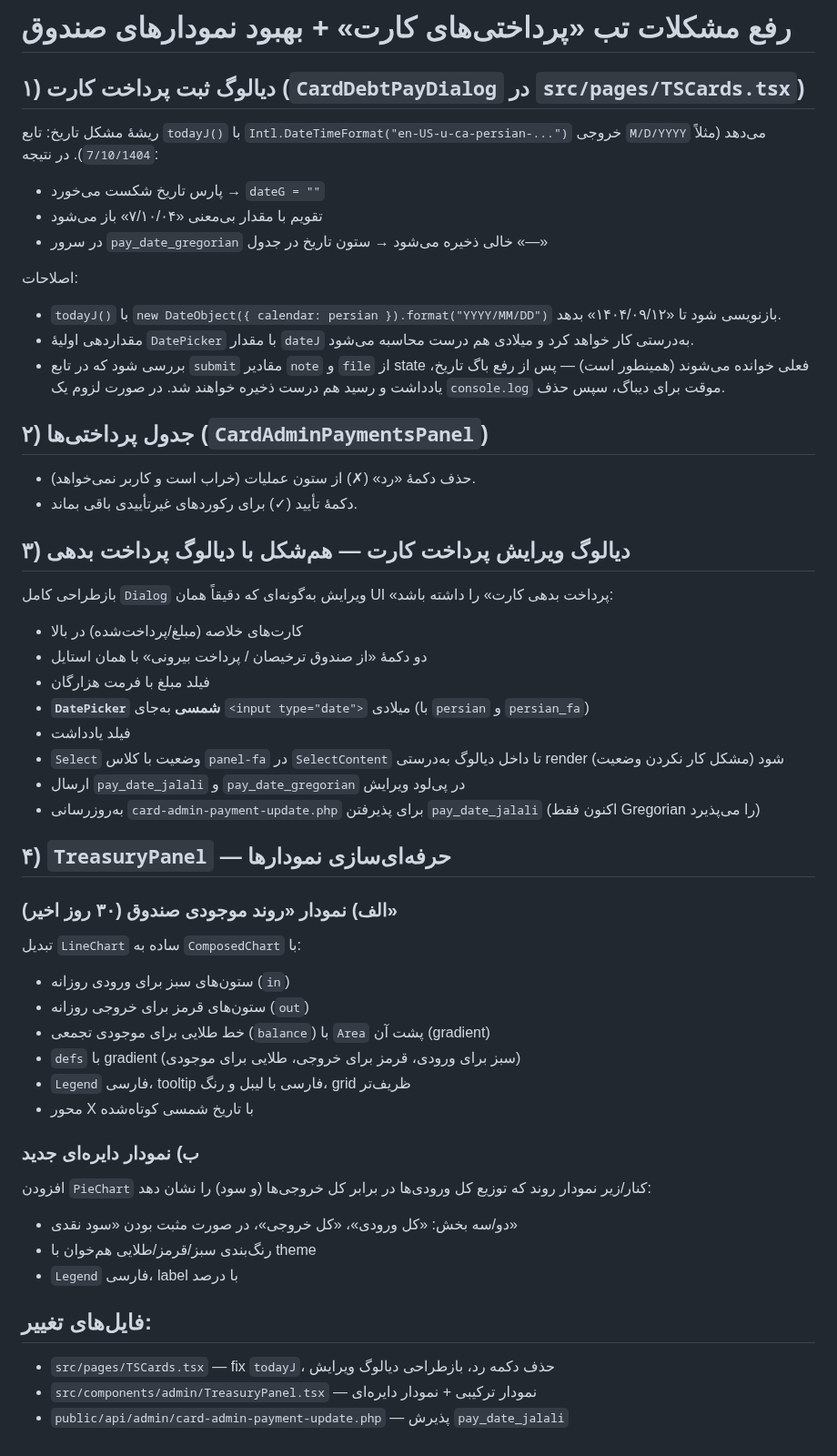
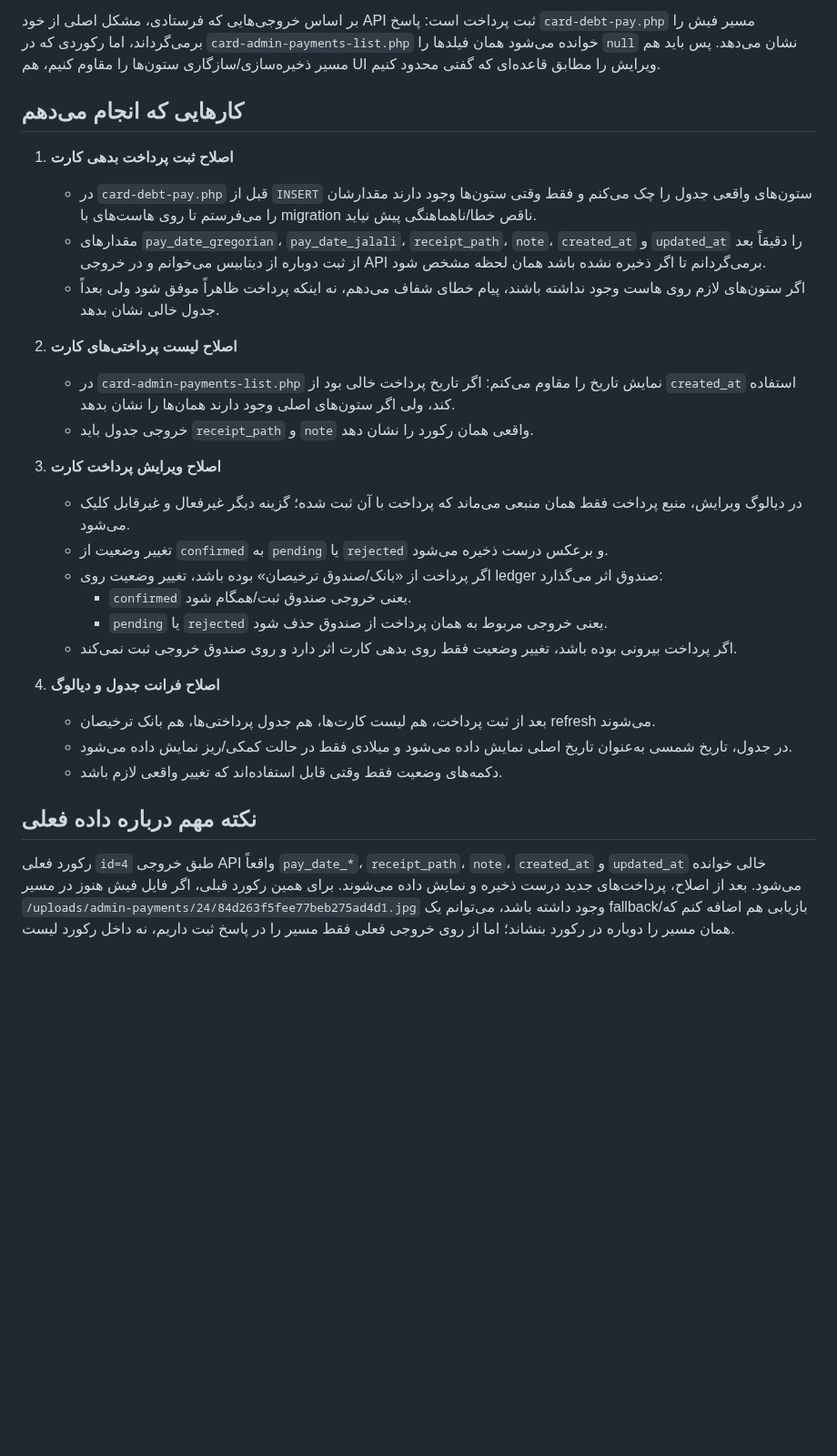
Before and after one commit to xematin/tarkhisun-08261d5b, a Markdown page: .lovable/plan.md, the part around the change. Shown at 91% size. Rendered like a GitHub page; blank space fills up the shorter version.

Commit message:
Changes
Co-authored-by: xematin <112937601+xematin@users.noreply.github.com>

```diff
--- a/.lovable/plan.md
+++ b/.lovable/plan.md
@@ -1,52 +1,28 @@
-# رفع مشکلات تب «پرداختی‌های کارت» + بهبود نمودارهای صندوق
+بر اساس خروجی‌هایی که فرستادی، مشکل اصلی از خود API ثبت پرداخت است: پاسخ `card-debt-pay.php` مسیر فیش را برمی‌گرداند، اما رکوردی که در `card-admin-payments-list.php` خوانده می‌شود همان فیلدها را `null` نشان می‌دهد. پس باید هم مسیر ذخیره‌سازی/سازگاری ستون‌ها را مقاوم کنیم، هم UI ویرایش را مطابق قاعده‌ای که گفتی محدود کنیم.
 
-## ۱) دیالوگ ثبت پرداخت کارت (`CardDebtPayDialog` در `src/pages/TSCards.tsx`)
+## کارهایی که انجام می‌دهم
 
-ریشهٔ مشکل تاریخ: تابع `todayJ()` با `Intl.DateTimeFormat("en-US-u-ca-persian-...")` خروجی `M/D/YYYY` می‌دهد (مثلاً `7/10/1404`). در نتیجه:
-- پارس تاریخ شکست می‌خورد → `dateG = ""`
-- تقویم با مقدار بی‌معنی «۷/۱۰/۰۴» باز می‌شود
-- در سرور `pay_date_gregorian` خالی ذخیره می‌شود → ستون تاریخ در جدول «—»
+1. **اصلاح ثبت پرداخت بدهی کارت**
+   - در `card-debt-pay.php` قبل از `INSERT` ستون‌های واقعی جدول را چک می‌کنم و فقط وقتی ستون‌ها وجود دارند مقدارشان را می‌فرستم تا روی هاست‌های با migration ناقص خطا/ناهماهنگی پیش نیاید.
+   - مقدارهای `pay_date_gregorian`، `pay_date_jalali`، `receipt_path`، `note`، `created_at` و `updated_at` را دقیقاً بعد از ثبت دوباره از دیتابیس می‌خوانم و در خروجی API برمی‌گردانم تا اگر ذخیره نشده باشد همان لحظه مشخص شود.
+   - اگر ستون‌های لازم روی هاست وجود نداشته باشند، پیام خطای شفاف می‌دهم، نه اینکه پرداخت ظاهراً موفق شود ولی بعداً جدول خالی نشان بدهد.
 
-اصلاحات:
-- `todayJ()` با `new DateObject({ calendar: persian }).format("YYYY/MM/DD")` بازنویسی شود تا «۱۴۰۴/۰۹/۱۲» بدهد.
-- مقداردهی اولیهٔ `DatePicker` با مقدار `dateJ` به‌درستی کار خواهد کرد و میلادی هم درست محاسبه می‌شود.
-- بررسی شود که در تابع `submit` مقادیر `note` و `file` از state فعلی خوانده می‌شوند (همینطور است) — پس از رفع باگ تاریخ، یادداشت و رسید هم درست ذخیره خواهند شد. در صورت لزوم یک `console.log` موقت برای دیباگ، سپس حذف.
+2. **اصلاح لیست پرداختی‌های کارت**
+   - در `card-admin-payments-list.php` نمایش تاریخ را مقاوم می‌کنم: اگر تاریخ پرداخت خالی بود از `created_at` استفاده کند، ولی اگر ستون‌های اصلی وجود دارند همان‌ها را نشان بدهد.
+   - خروجی جدول باید `receipt_path` و `note` واقعی همان رکورد را نشان دهد.
 
-## ۲) جدول پرداختی‌ها (`CardAdminPaymentsPanel`)
+3. **اصلاح ویرایش پرداخت کارت**
+   - در دیالوگ ویرایش، منبع پرداخت فقط همان منبعی می‌ماند که پرداخت با آن ثبت شده؛ گزینه دیگر غیرفعال و غیرقابل کلیک می‌شود.
+   - تغییر وضعیت از `confirmed` به `pending` یا `rejected` و برعکس درست ذخیره می‌شود.
+   - اگر پرداخت از «بانک/صندوق ترخیصان» بوده باشد، تغییر وضعیت روی ledger صندوق اثر می‌گذارد:
+     - `confirmed` یعنی خروجی صندوق ثبت/همگام شود.
+     - `pending` یا `rejected` یعنی خروجی مربوط به همان پرداخت از صندوق حذف شود.
+   - اگر پرداخت بیرونی بوده باشد، تغییر وضعیت فقط روی بدهی کارت اثر دارد و روی صندوق خروجی ثبت نمی‌کند.
 
-- حذف دکمهٔ «رد» (✗) از ستون عملیات (خراب است و کاربر نمی‌خواهد).
-- دکمهٔ تأیید (✓) برای رکوردهای غیرتأییدی باقی بماند.
+4. **اصلاح فرانت جدول و دیالوگ**
+   - بعد از ثبت پرداخت، هم لیست کارت‌ها، هم جدول پرداختی‌ها، هم بانک ترخیصان refresh می‌شوند.
+   - در جدول، تاریخ شمسی به‌عنوان تاریخ اصلی نمایش داده می‌شود و میلادی فقط در حالت کمکی/ریز نمایش داده می‌شود.
+   - دکمه‌های وضعیت فقط وقتی قابل استفاده‌اند که تغییر واقعی لازم باشد.
 
-## ۳) دیالوگ ویرایش پرداخت کارت — هم‌شکل با دیالوگ پرداخت بدهی
-
-بازطراحی کامل `Dialog` ویرایش به‌گونه‌ای که دقیقاً همان UI «پرداخت بدهی کارت» را داشته باشد:
-- کارت‌های خلاصه (مبلغ/پرداخت‌شده) در بالا
-- دو دکمهٔ «از صندوق ترخیصان / پرداخت بیرونی» با همان استایل
-- فیلد مبلغ با فرمت هزارگان
-- **`DatePicker` شمسی** به‌جای `<input type="date">` میلادی (با `persian` و `persian_fa`)
-- فیلد یادداشت
-- `Select` وضعیت با کلاس `panel-fa` در `SelectContent` تا داخل دیالوگ به‌درستی render شود (مشکل کار نکردن وضعیت)
-- ارسال `pay_date_jalali` و `pay_date_gregorian` در پی‌لود ویرایش
-- به‌روزرسانی `card-admin-payment-update.php` برای پذیرفتن `pay_date_jalali` (اکنون فقط Gregorian را می‌پذیرد)
-
-## ۴) `TreasuryPanel` — حرفه‌ای‌سازی نمودارها
-
-### الف) نمودار «روند موجودی صندوق (۳۰ روز اخیر)»
-تبدیل `LineChart` ساده به `ComposedChart` با:
-- ستون‌های سبز برای ورودی روزانه (`in`)
-- ستون‌های قرمز برای خروجی روزانه (`out`)
-- خط طلایی برای موجودی تجمعی (`balance`) با `Area` پشت آن (gradient)
-- `defs` با gradient (سبز برای ورودی، قرمز برای خروجی، طلایی برای موجودی)
-- `Legend` فارسی، tooltip فارسی با لیبل و رنگ، grid ظریف‌تر
-- محور X با تاریخ شمسی کوتاه‌شده
-
-### ب) نمودار دایره‌ای جدید
-افزودن `PieChart` کنار/زیر نمودار روند که توزیع کل ورودی‌ها در برابر کل خروجی‌ها (و سود) را نشان دهد:
-- دو/سه بخش: «کل ورودی»، «کل خروجی»، در صورت مثبت بودن «سود نقدی»
-- رنگ‌بندی سبز/قرمز/طلایی هم‌خوان با theme
-- `Legend` فارسی، label با درصد
-
-## فایل‌های تغییر:
-- `src/pages/TSCards.tsx` — fix `todayJ`، حذف دکمه رد، بازطراحی دیالوگ ویرایش
-- `src/components/admin/TreasuryPanel.tsx` — نمودار ترکیبی + نمودار دایره‌ای
-- `public/api/admin/card-admin-payment-update.php` — پذیرش `pay_date_jalali`
+## نکته مهم درباره داده فعلی
+رکورد فعلی `id=4` طبق خروجی API واقعاً `pay_date_*`، `receipt_path`، `note`، `created_at` و `updated_at` خالی خوانده می‌شود. بعد از اصلاح، پرداخت‌های جدید درست ذخیره و نمایش داده می‌شوند. برای همین رکورد قبلی، اگر فایل فیش هنوز در مسیر `/uploads/admin-payments/24/84d263f5fee77beb275ad4d1.jpg` وجود داشته باشد، می‌توانم یک fallback/بازیابی هم اضافه کنم که همان مسیر را دوباره در رکورد بنشاند؛ اما از روی خروجی فعلی فقط مسیر را در پاسخ ثبت داریم، نه داخل رکورد لیست.
```
